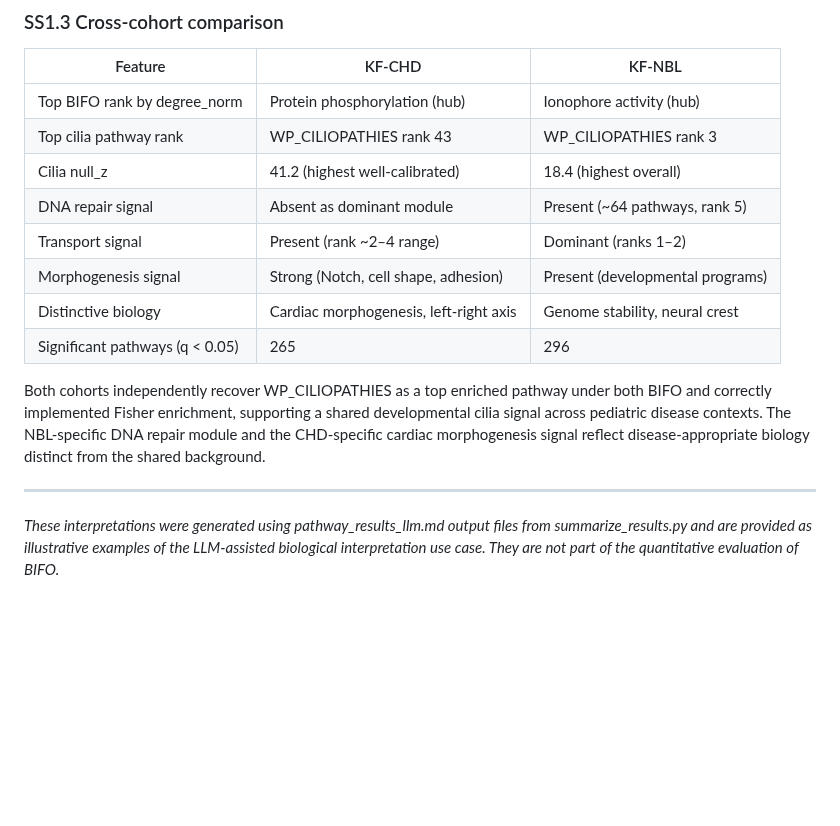
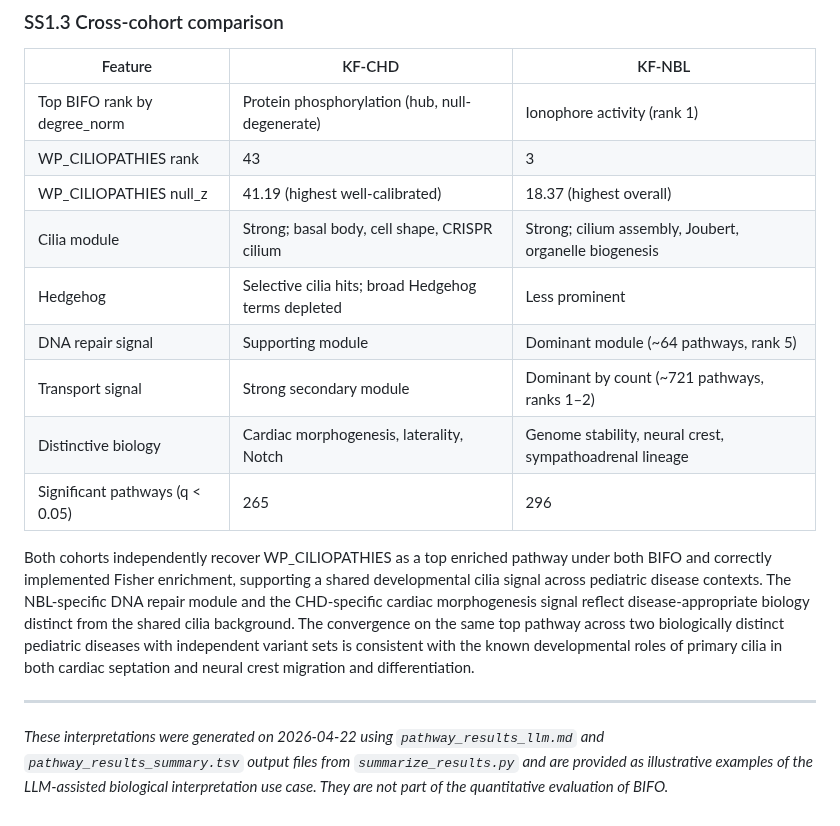
Before and after one commit to TaylorResearchLab/bifo-paper-1, a Markdown page: content/08.llm_interpretation.md, the part around one of its changes. Drawn GitHub-style; blank space fills up the shorter version.

```diff
--- a/content/08.llm_interpretation.md
+++ b/content/08.llm_interpretation.md
@@ -88,17 +104,18 @@ The germline neuroblastoma cohort reflects inherited variation converging on neu
 
 | Feature | KF-CHD | KF-NBL |
 |---------|--------|--------|
-| Top BIFO rank by degree_norm | Protein phosphorylation (hub) | Ionophore activity (hub) |
-| Top cilia pathway rank | WP_CILIOPATHIES rank 43 | WP_CILIOPATHIES rank 3 |
-| Cilia null_z | 41.2 (highest well-calibrated) | 18.4 (highest overall) |
-| DNA repair signal | Absent as dominant module | Present (~64 pathways, rank 5) |
-| Transport signal | Present (rank ~2–4 range) | Dominant (ranks 1–2) |
-| Morphogenesis signal | Strong (Notch, cell shape, adhesion) | Present (developmental programs) |
-| Distinctive biology | Cardiac morphogenesis, left-right axis | Genome stability, neural crest |
+| Top BIFO rank by degree_norm | Protein phosphorylation (hub, null-degenerate) | Ionophore activity (rank 1) |
+| WP_CILIOPATHIES rank | 43 | 3 |
+| WP_CILIOPATHIES null_z | 41.19 (highest well-calibrated) | 18.37 (highest overall) |
+| Cilia module | Strong; basal body, cell shape, CRISPR cilium | Strong; cilium assembly, Joubert, organelle biogenesis |
+| Hedgehog | Selective cilia hits; broad Hedgehog terms depleted | Less prominent |
+| DNA repair signal | Supporting module | Dominant module (~64 pathways, rank 5) |
+| Transport signal | Strong secondary module | Dominant by count (~721 pathways, ranks 1–2) |
+| Distinctive biology | Cardiac morphogenesis, laterality, Notch | Genome stability, neural crest, sympathoadrenal lineage |
 | Significant pathways (q < 0.05) | 265 | 296 |
 
-Both cohorts independently recover WP_CILIOPATHIES as a top enriched pathway under both BIFO and correctly implemented Fisher enrichment, supporting a shared developmental cilia signal across pediatric disease contexts. The NBL-specific DNA repair module and the CHD-specific cardiac morphogenesis signal reflect disease-appropriate biology distinct from the shared background.
+Both cohorts independently recover WP_CILIOPATHIES as a top enriched pathway under both BIFO and correctly implemented Fisher enrichment, supporting a shared developmental cilia signal across pediatric disease contexts. The NBL-specific DNA repair module and the CHD-specific cardiac morphogenesis signal reflect disease-appropriate biology distinct from the shared cilia background. The convergence on the same top pathway across two biologically distinct pediatric diseases with independent variant sets is consistent with the known developmental roles of primary cilia in both cardiac septation and neural crest migration and differentiation.
 
 ---
 
-*These interpretations were generated using pathway_results_llm.md output files from summarize_results.py and are provided as illustrative examples of the LLM-assisted biological interpretation use case. They are not part of the quantitative evaluation of BIFO.*
+*These interpretations were generated on 2026-04-22 using `pathway_results_llm.md` and `pathway_results_summary.tsv` output files from `summarize_results.py` and are provided as illustrative examples of the LLM-assisted biological interpretation use case. They are not part of the quantitative evaluation of BIFO.*
```
Also changed, not shown: other parts of content/08.llm_interpretation.md (+55 -39 lines).
